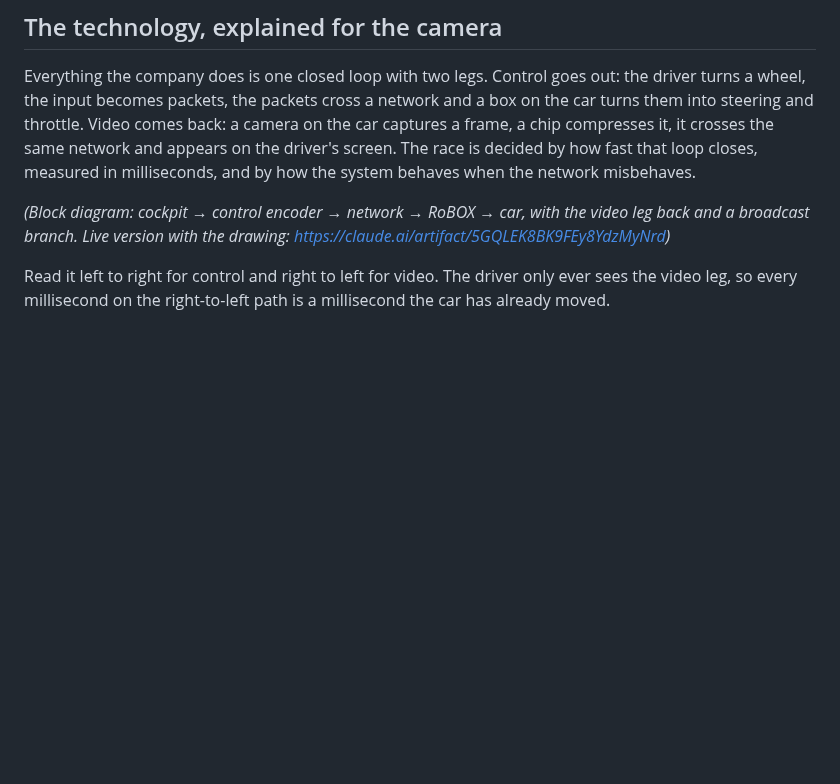
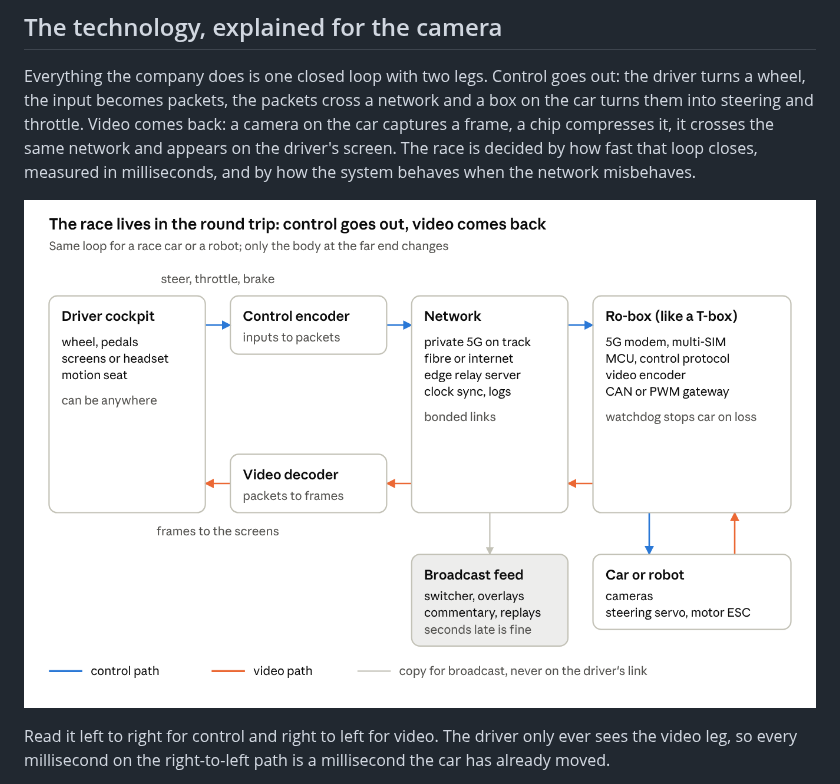
Before and after one commit to fragranthill9/fragranthill, a Markdown page: interviews/hura-gp-brief.md, the part around the change. Drawn GitHub-style; pictures changed too: interviews/assets/hura-gp-teleoperation-loop.png (added); blank space fills up the shorter version.

Commit message:
Add Word exports of the HURA GP episode prep and the block diagram image
Co-Authored-By: Claude Fable 5.1 <noreply@anthropic.com>
Claude-Session: https://claude.ai/code/session_012E8sPAnMa4fGqjfkcUXyfP

```diff
--- a/interviews/hura-gp-brief.md
+++ b/interviews/hura-gp-brief.md
@@ -26,7 +26,7 @@ The story is not "a racing game with real cars". The story is that a Chinese com
 
 Everything the company does is one closed loop with two legs. Control goes out: the driver turns a wheel, the input becomes packets, the packets cross a network and a box on the car turns them into steering and throttle. Video comes back: a camera on the car captures a frame, a chip compresses it, it crosses the same network and appears on the driver's screen. The race is decided by how fast that loop closes, measured in milliseconds, and by how the system behaves when the network misbehaves.
 
-*(Block diagram: cockpit → control encoder → network → RoBOX → car, with the video leg back and a broadcast branch. Live version with the drawing: https://claude.ai/artifact/5GQLEK8BK9FEy8YdzMyNrd)*
+![Teleoperation loop: control leg, video leg, broadcast branch](assets/hura-gp-teleoperation-loop.png)
 
 Read it left to right for control and right to left for video. The driver only ever sees the video leg, so every millisecond on the right-to-left path is a millisecond the car has already moved.
 
```
Also changed, not shown: 4 other files.
